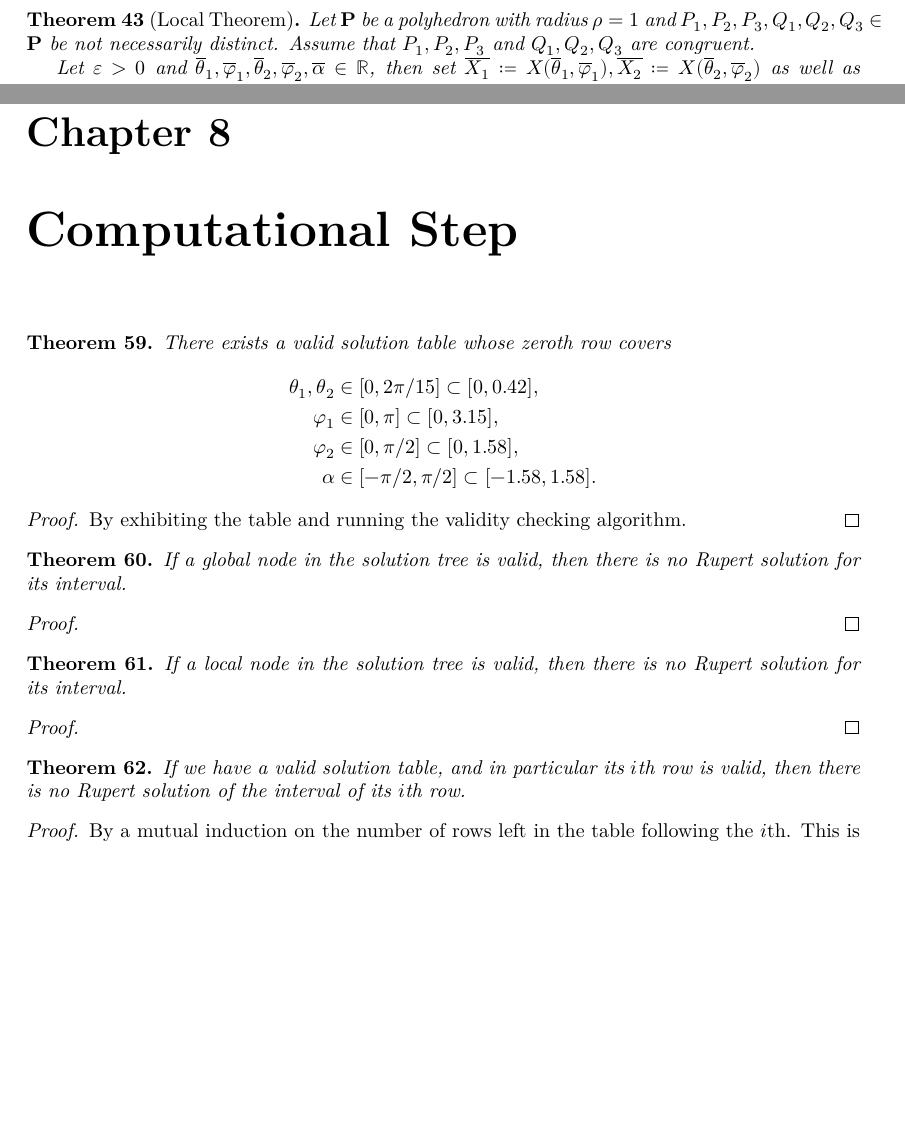
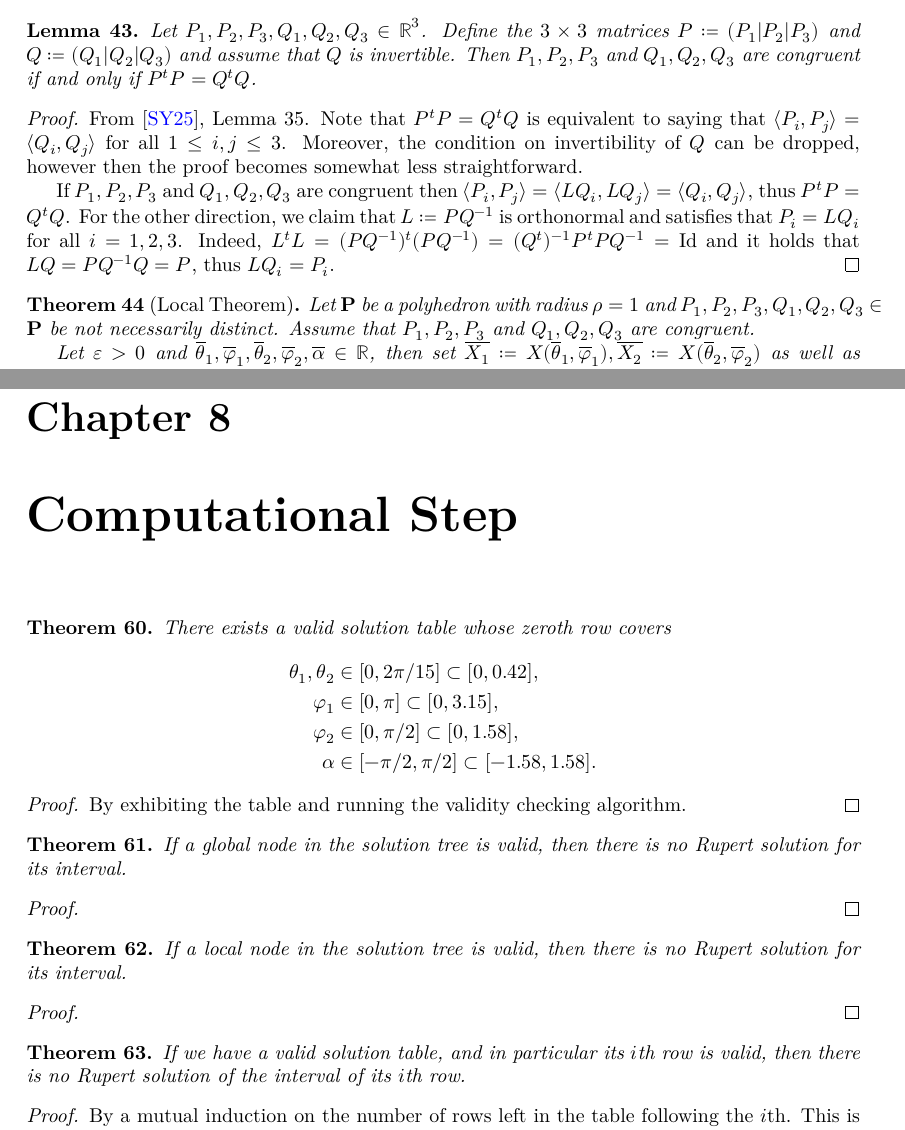
Before and after one commit to tom7/noperts, a LaTeX document (proof/blueprint/src/print.tex, which reads proof/blueprint/src/chapters/computational.tex, proof/blueprint/src/chapters/local_theorem.tex): two parts of pages 13 and 18 of 20, joined at a grey line, cut at the place of the change, the shorter picture padded with empty space. Compiled offline with XeLaTeX.

Commit message:
[Local] Add `lem:congruent` from paper to blueprint

```diff
--- a/proof/blueprint/src/chapters/computational.tex
+++ b/proof/blueprint/src/chapters/computational.tex
@@ -36,7 +36,7 @@ If a local node in the solution tree is valid, then there is no Rupert solution
 \end{theorem}
 
 \begin{proof}
-\uses{thm:local_rational,lem:radius_noperthedron_one}
+\uses{thm:local_rational,lem:radius_noperthedron_one,lem:congruent}
 \end{proof}
 
 
--- a/proof/blueprint/src/chapters/local_theorem.tex
+++ b/proof/blueprint/src/chapters/local_theorem.tex
@@ -168,6 +168,21 @@ See \cite{polyhedron.without.rupert}, Lemma 32.
 See \cite{polyhedron.without.rupert}, Lemma 33.
 \end{proof}
 
+\begin{lemma} \label{lem:congruent}
+    Let $P_1,P_2,P_3, Q_1,Q_2,Q_3 \in \R^3$. Define the $3 \times 3$ matrices $P \coloneqq (P_1|P_2|P_3)$ and $Q \coloneqq (Q_1|Q_2|Q_3)$ and assume that $Q$ is invertible.
+    Then $P_1, P_2, P_3$ and $Q_1, Q_2, Q_3$ are congruent if and only if $P^t P = Q^t Q$.
+\end{lemma}
+
+\begin{proof}
+From \cite{polyhedron.without.rupert}, Lemma 35.
+Note that $P^t P = Q^t Q$ is equivalent to saying that $\langle P_i,P_j\rangle = \langle Q_i,Q_j\rangle$ for all $1 \leq i,j \leq 3$. Moreover, the condition on invertibility of $Q$ can be dropped, however then the proof becomes somewhat less straightforward.
+
+    If $P_1, P_2, P_3$ and $Q_1, Q_2, Q_3$ are congruent then $\langle P_i,P_j\rangle = \langle LQ_i,LQ_j\rangle = \langle Q_i,Q_j\rangle$, thus $P^t P = Q^t Q$.
+    For the other direction, we claim that $L \coloneqq PQ^{-1}$ is orthonormal and satisfies that $P_i = LQ_i$ for all $i=1,2,3$.
+    Indeed,  $L^t L = (PQ^{-1})^t (PQ^{-1}) = (Q^t)^{-1} P^t P Q^{-1} = \mathrm{Id}$ and it holds that $LQ=PQ^{-1}Q=P$, thus $LQ_i = P_i$.
+\end{proof}
+
+
 \begin{theorem}[Local Theorem] \label{thm:local}
 \leanok
 \lean{Local.local_theorem}
```
